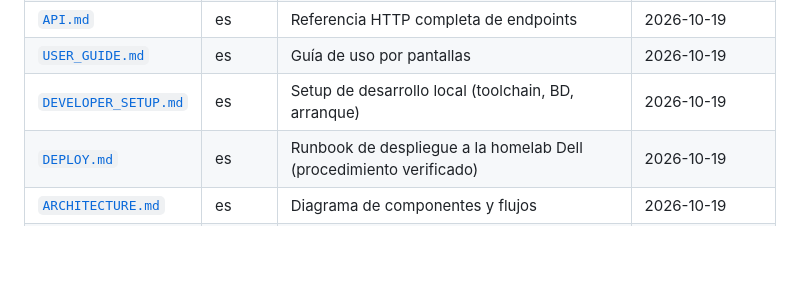
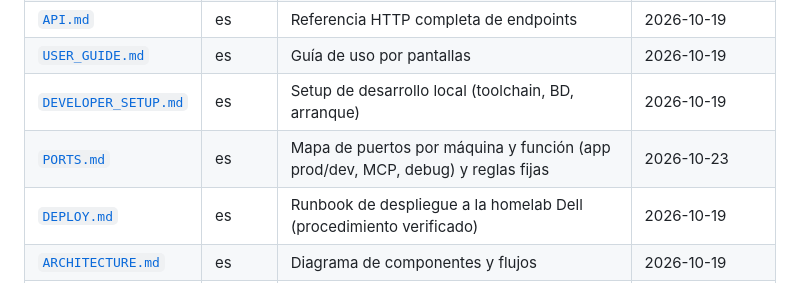
Before and after one commit to gaboexperimetos-ui/automaticaion-bida-, a Markdown page: docs/INDEX.md, the part around the change. Rendered like a GitHub page; blank space fills up the shorter version.

Commit message:
docs: mapa de puertos por máquina/función (PORTS.md) — 8091 prod Dell, 8095/3000 dev, 8080 mikareno-mcp, 8453 GenOffice, reglas de no-exponer y verificación

```diff
--- a/docs/INDEX.md
+++ b/docs/INDEX.md
@@ -14,6 +14,7 @@
 | [`API.md`](API.md) | es | Referencia HTTP completa de endpoints | 2026-10-19 |
 | [`USER_GUIDE.md`](USER_GUIDE.md) | es | Guía de uso por pantallas | 2026-10-19 |
 | [`DEVELOPER_SETUP.md`](DEVELOPER_SETUP.md) | es | Setup de desarrollo local (toolchain, BD, arranque) | 2026-10-19 |
+| [`PORTS.md`](PORTS.md) | es | Mapa de puertos por máquina y función (app prod/dev, MCP, debug) y reglas fijas | 2026-10-23 |
 | [`DEPLOY.md`](DEPLOY.md) | es | Runbook de despliegue a la homelab Dell (procedimiento verificado) | 2026-10-19 |
 | [`ARCHITECTURE.md`](ARCHITECTURE.md) | es | Diagrama de componentes y flujos | 2026-10-19 |
 | [`ROADMAP.md`](ROADMAP.md) | es | Fases de desarrollo y plan pendiente | 2026-10-19 |
```
Also changed, not shown: docs/PORTS.md (added, +47 -0 lines).
